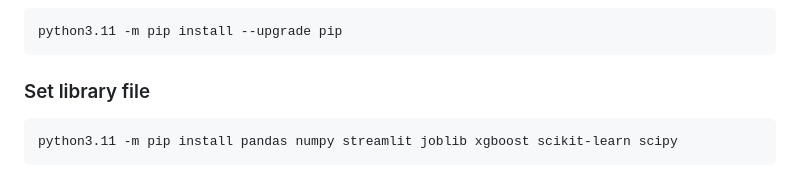
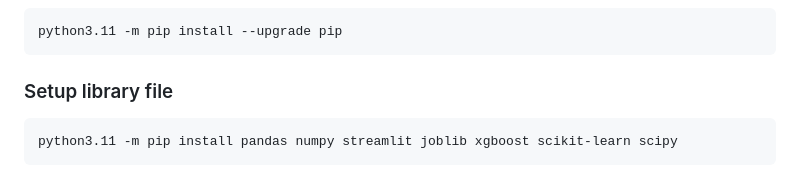
Before and after one commit to 2004JL/HDG_group, a Markdown page: README.md, the part around the change. Drawn GitHub-style.

````diff
--- a/README.md
+++ b/README.md
@@ -106,7 +106,7 @@
 python3.11 -m pip install --upgrade pip
 ```
 
-### Set library file
+### Setup library file
 
 ```bash
 python3.11 -m pip install pandas numpy streamlit joblib xgboost scikit-learn scipy
````
